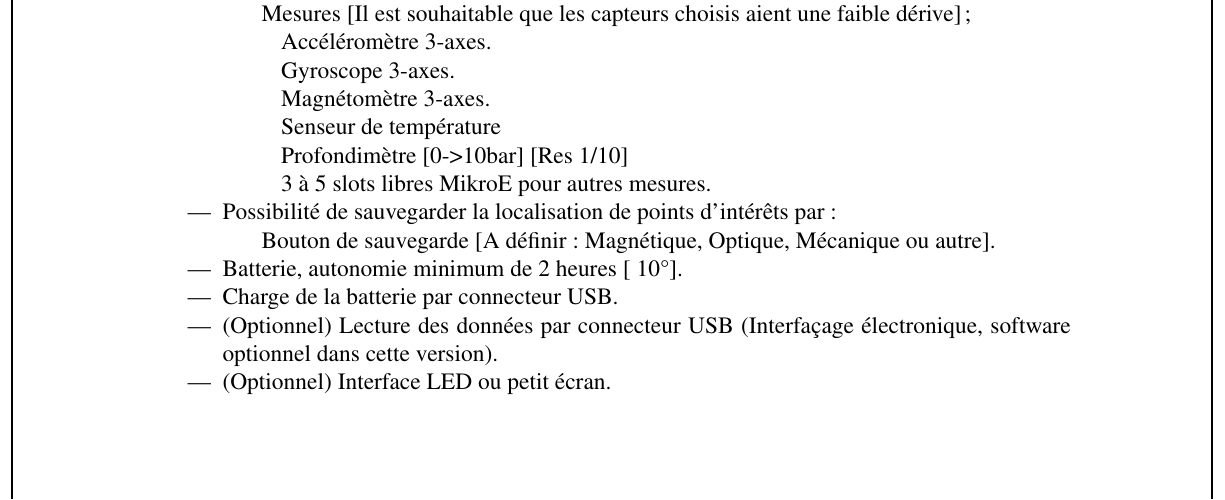
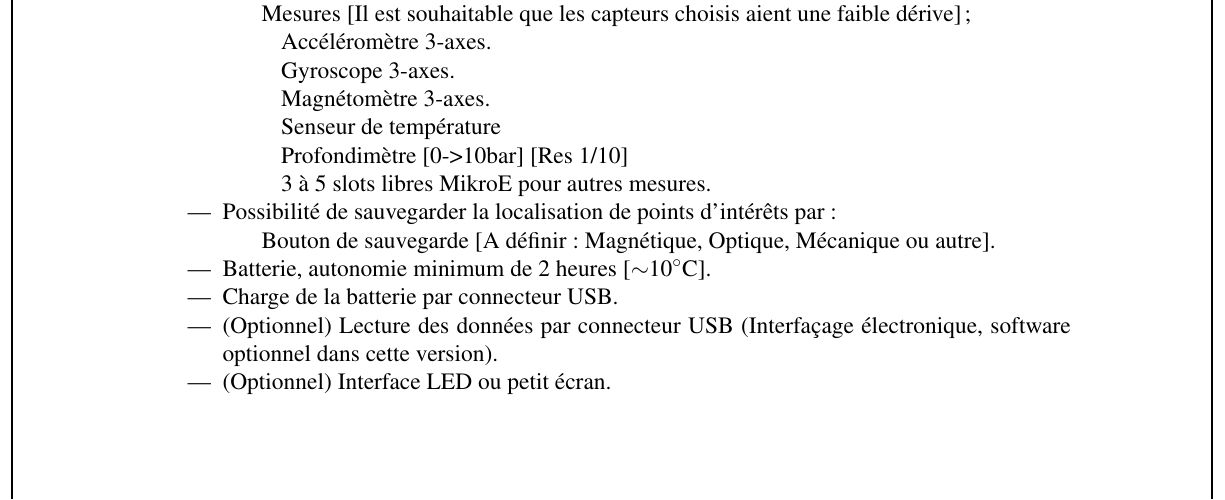
Before and after one commit to Ali-Z0/2221_Underwater-Positioning-System, a LaTeX document (doc/rapport/PROJ-LocalisationSousMarine/Rapport/main.tex, which reads doc/rapport/PROJ-LocalisationSousMarine/CDC/CDC.tex): part of page 3 of 23, cut so that both start at the same text. Compiled offline with pdfLaTeX.

Commit message:
Update SCH + Report

```diff
--- a/doc/rapport/PROJ-LocalisationSousMarine/CDC/CDC.tex
+++ b/doc/rapport/PROJ-LocalisationSousMarine/CDC/CDC.tex
@@ -62,7 +62,7 @@ L’objectif de ce projet, et de stocker des données de mesures du déplacement
         \subsubitem	3 à 5 slots libres MikroE pour autres mesures.
         \item Possibilité de sauvegarder la localisation de points d’intérêts par :
         \subitem Bouton de sauvegarde [A définir : Magnétique, Optique, Mécanique ou autre].
-        \item Batterie, autonomie minimum de 2 heures [~10°].
+        \item Batterie, autonomie minimum de 2 heures [$\sim$10$\degree$C].
         \item Charge de la batterie par connecteur USB.
         \item (Optionnel) Lecture des données par connecteur USB (Interfaçage électronique, software optionnel dans cette version).
         \item (Optionnel) Interface LED ou petit écran.\\
--- a/doc/rapport/PROJ-LocalisationSousMarine/Rapport/main.tex
+++ b/doc/rapport/PROJ-LocalisationSousMarine/Rapport/main.tex
@@ -25,6 +25,7 @@
 \usepackage{caption}
 \usepackage{tikz}
 \usepackage{tabularx}
+\usepackage{gensymb}
 
 \newcommand{\source}[1]{\vspace{-12pt} \caption*{Source: {#1}} }
 
```
Also changed, not shown: doc/rapport/PROJ-LocalisationSousMarine/Rapport/main.pdf, 8 other files.
